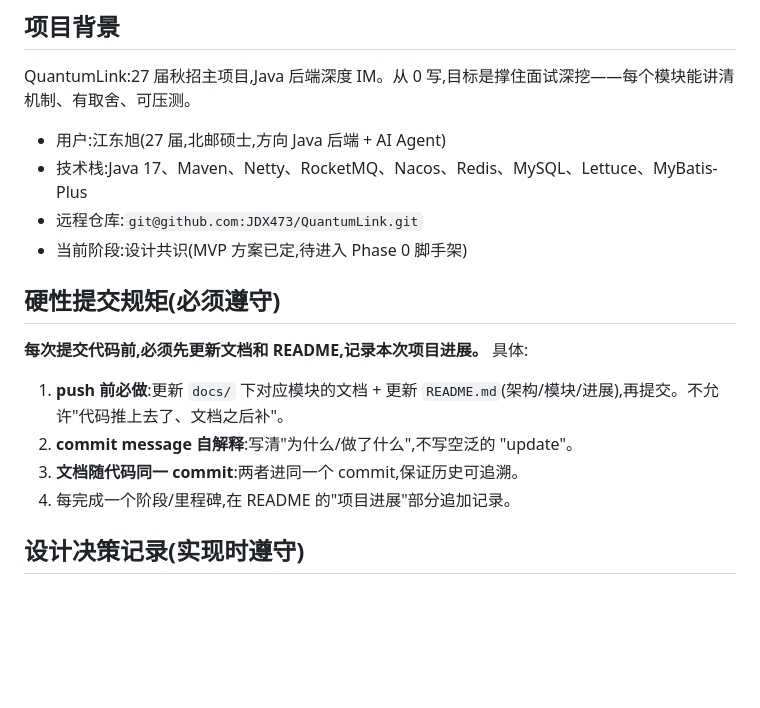
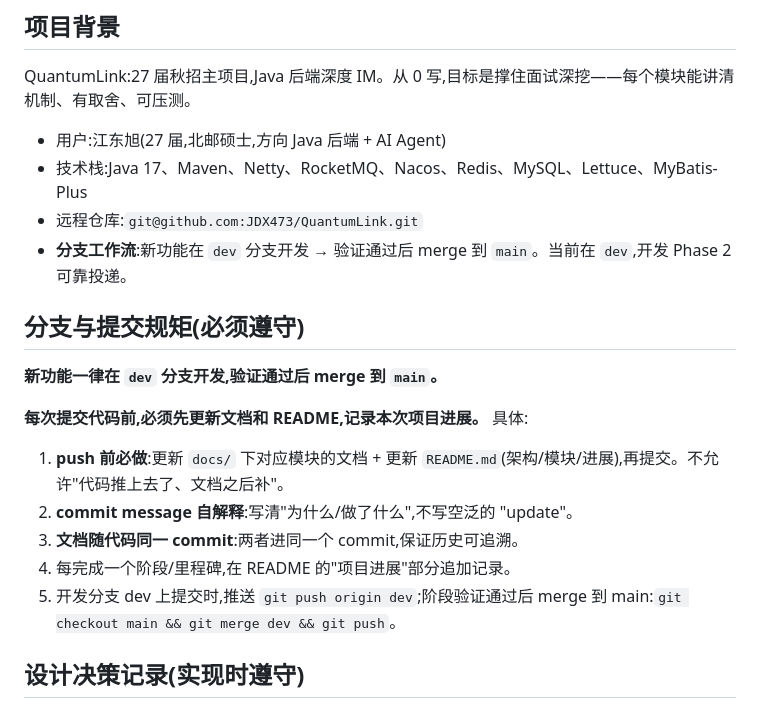
Before and after one commit to JDX473/QuantumLink, a Markdown page: CLAUDE.md, the part around the change. Rendered like a GitHub page; blank space fills up the shorter version.

Commit message:
记录 dev 分支工作流:新功能在 dev 开发,验证后 merge main
Co-Authored-By: Claude Fable 5 <noreply@anthropic.com>

```diff
--- a/CLAUDE.md
+++ b/CLAUDE.md
@@ -7,9 +7,11 @@ QuantumLink:27 届秋招主项目,Java 后端深度 IM。从 0 写,目标是撑
 - 用户:江东旭(27 届,北邮硕士,方向 Java 后端 + AI Agent)
 - 技术栈:Java 17、Maven、Netty、RocketMQ、Nacos、Redis、MySQL、Lettuce、MyBatis-Plus
 - 远程仓库:`git@github.com:JDX473/QuantumLink.git`
-- 当前阶段:设计共识(MVP 方案已定,待进入 Phase 0 脚手架)
+- **分支工作流**:新功能在 `dev` 分支开发 → 验证通过后 merge 到 `main`。当前在 `dev`,开发 Phase 2 可靠投递。
 
-## 硬性提交规矩(必须遵守)
+## 分支与提交规矩(必须遵守)
+
+**新功能一律在 `dev` 分支开发,验证通过后 merge 到 `main`。**
 
 **每次提交代码前,必须先更新文档和 README,记录本次项目进展。** 具体:
 
@@ -17,6 +19,7 @@ QuantumLink:27 届秋招主项目,Java 后端深度 IM。从 0 写,目标是撑
 2. **commit message 自解释**:写清"为什么/做了什么",不写空泛的 "update"。
 3. **文档随代码同一 commit**:两者进同一个 commit,保证历史可追溯。
 4. 每完成一个阶段/里程碑,在 README 的"项目进展"部分追加记录。
+5. 开发分支 dev 上提交时,推送 `git push origin dev`;阶段验证通过后 merge 到 main:`git checkout main && git merge dev && git push`。
 
 ## 设计决策记录(实现时遵守)
 
```
